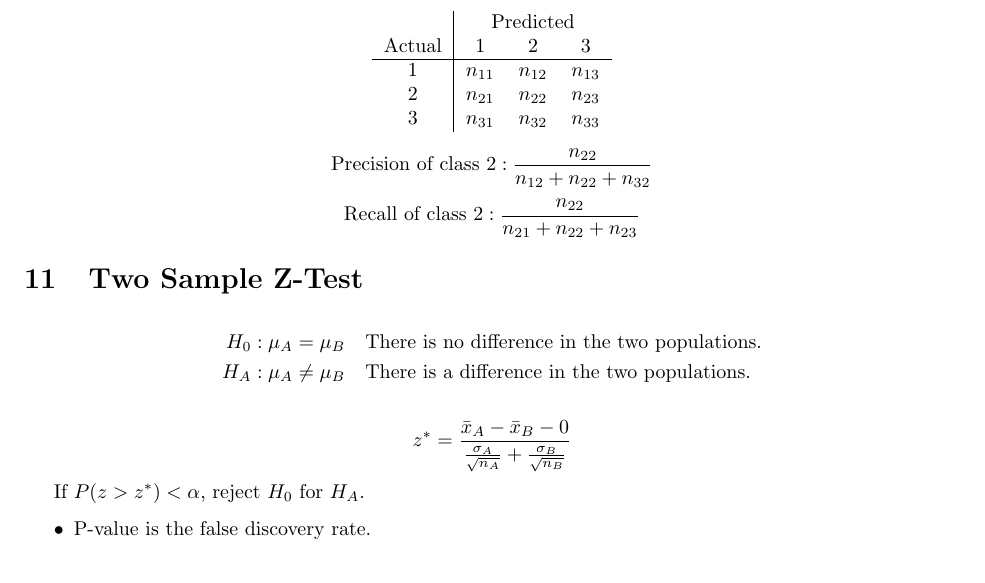
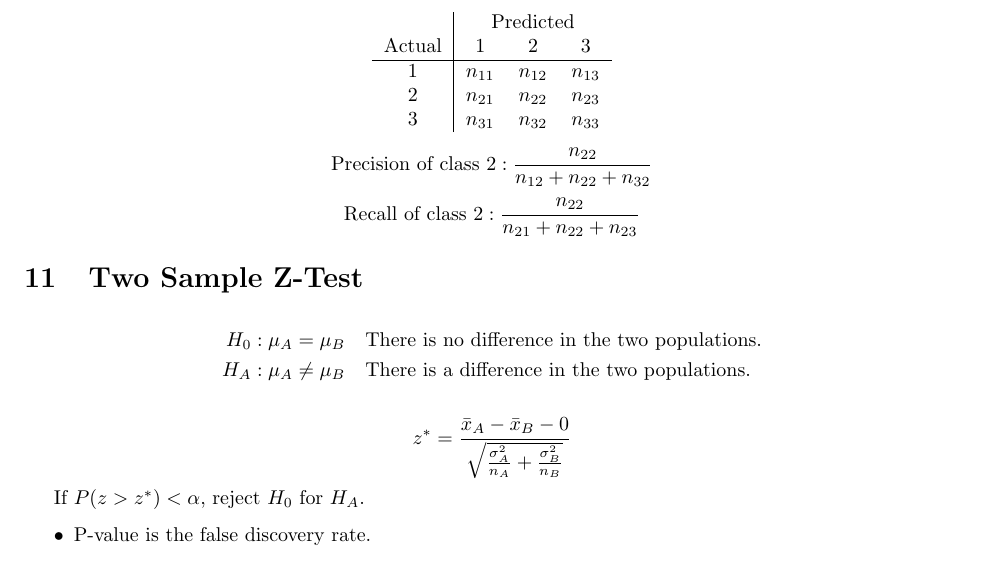
Before and after one commit to dtang04/cmsc218, a LaTeX document (final_rev/final_review.tex): part of page 6 of 9, cut so that both start at the same text. Compiled offline with pdfLaTeX.

Commit message:
fix error

```diff
--- a/final_rev/final_review.tex
+++ b/final_rev/final_review.tex
@@ -348,7 +348,7 @@ Then, minimizes cross-entropy loss:
 \end{align*}
 
 \[
-    z^* = \frac{\bar{x}_A - \bar{x}_B - 0}{\frac{\sigma_A}{\sqrt{n_A}} + \frac{\sigma_B}{\sqrt{n_B}}}
+    z^* = \frac{\bar{x}_A - \bar{x}_B - 0}{\sqrt{\frac{\sigma^2_A}{n_A} + \frac{\sigma^2_B}{n_B}}}
 \]
 
 If $P(z > z^*) < \alpha$, reject $H_0$ for $H_A$.
```
Also changed, not shown: final_rev/final_review.pdf.
